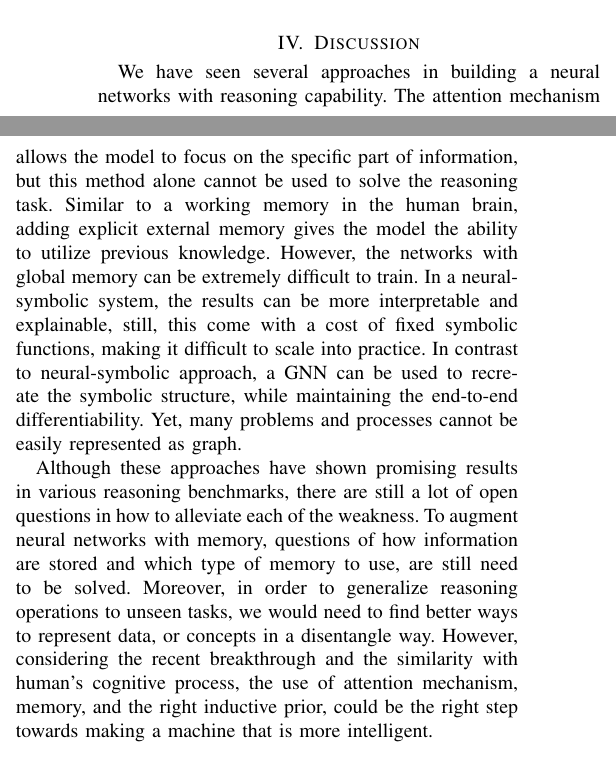
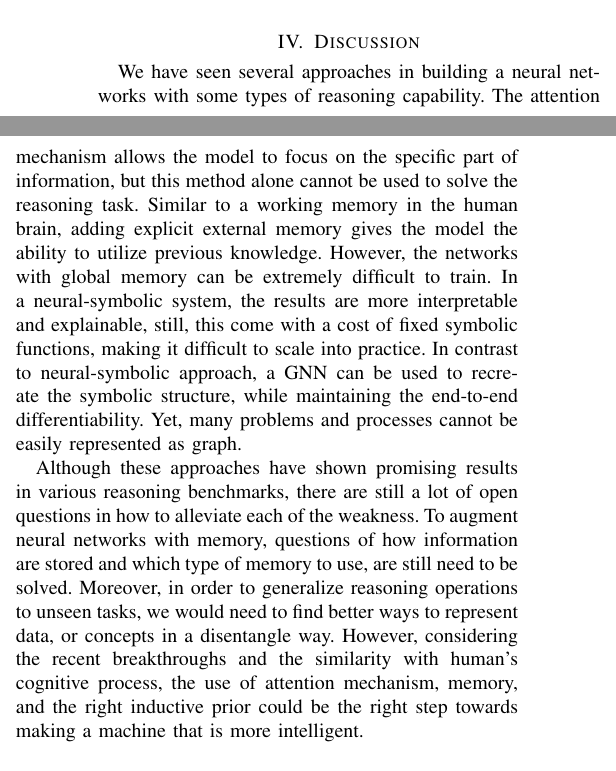
Before and after one commit to markvasin/MSc-Project, a LaTeX paper (Research Review/research_review.tex): two parts of the columns of page 3 of 3, joined at a grey line, cut so that both start at the same text. Compiled offline with pdfLaTeX.

Commit message:
Final draft

```diff
--- a/Research Review/research_review.tex
+++ b/Research Review/research_review.tex
@@ -183,13 +183,13 @@ As reported in \cite{hudson2019learning}, this model has achieved state-of-the-a
 
 \section{Discussion}
 
-We have seen several approaches in building a neural networks with reasoning capability.
+We have seen several approaches in building a neural networks with some types of reasoning capability.
 The attention mechanism allows the model to focus on the specific part of information,
 but this method alone cannot be used to solve the reasoning task.
 Similar to a working memory in the human brain,
 adding explicit external memory gives the model the ability to utilize previous knowledge.
 However, the networks with global memory can be extremely difficult to train.
-In a neural-symbolic system, the results can be more interpretable and explainable,
+In a neural-symbolic system, the results are more interpretable and explainable,
 still, this come with a cost of fixed symbolic functions, making it difficult to scale into practice.
 In contrast to neural-symbolic approach, a GNN can be used to recreate the symbolic structure,
 while maintaining the end-to-end differentiability. Yet, many problems and processes cannot be easily represented as graph.
@@ -200,8 +200,8 @@ To augment neural networks with memory, questions of how information are stored
 and which type of memory to use, are still need to be solved.
 Moreover, in order to generalize reasoning operations to unseen tasks,
 we would need to find better ways to represent data, or concepts in a disentangle way.
-However, considering the recent breakthrough and the similarity with human's cognitive process,
-the use of attention mechanism, memory, and the right inductive prior, could be the right step towards making a machine that is more intelligent.
+However, considering the recent breakthroughs and the similarity with human's cognitive process,
+the use of attention mechanism, memory, and the right inductive prior could be the right step towards making a machine that is more intelligent.
 
 \bibliographystyle{IEEEtran}
 \bibliography{references}
```
Also changed, not shown: Research Review/research_review.pdf, Research Review/research_review.tex (4 more changed lines).
